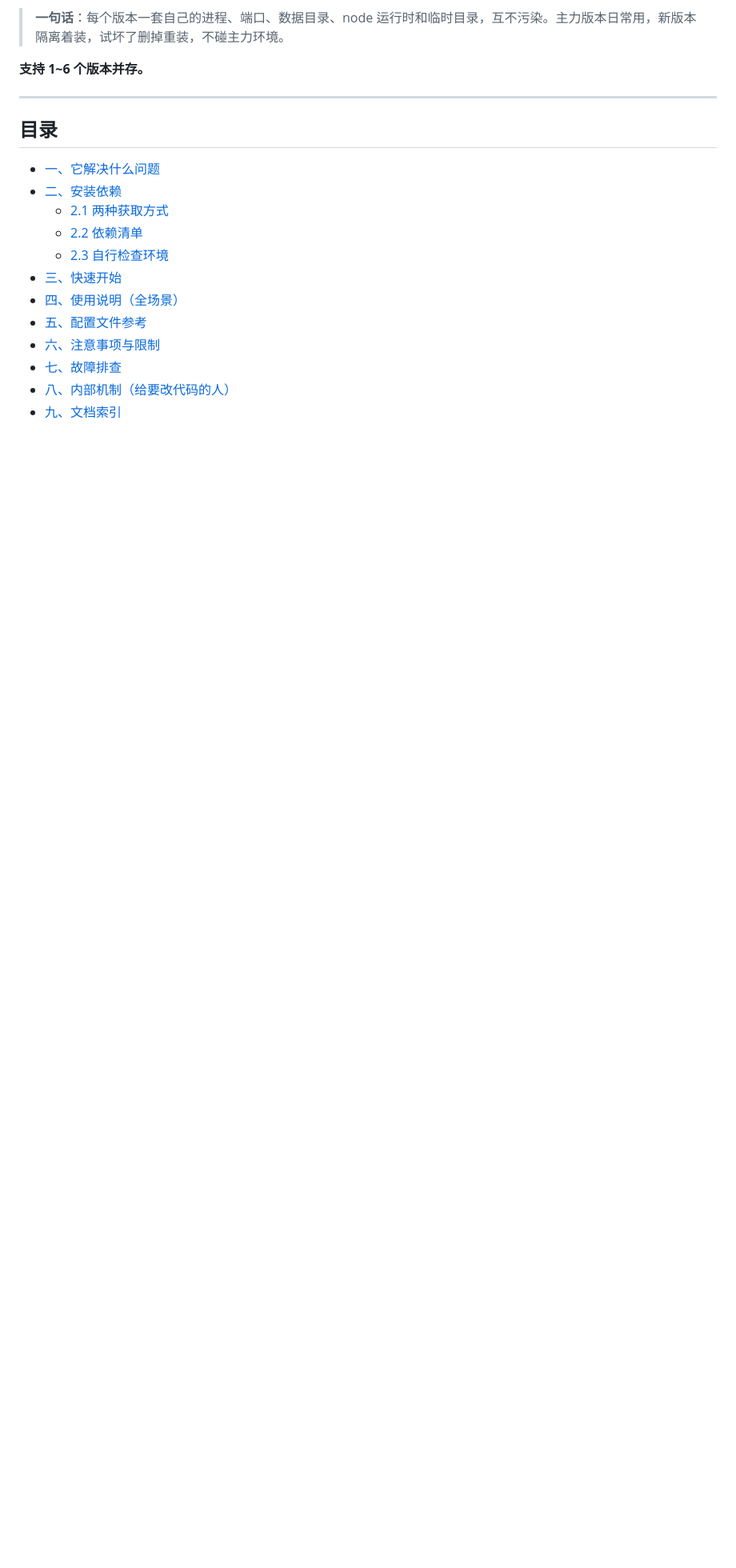
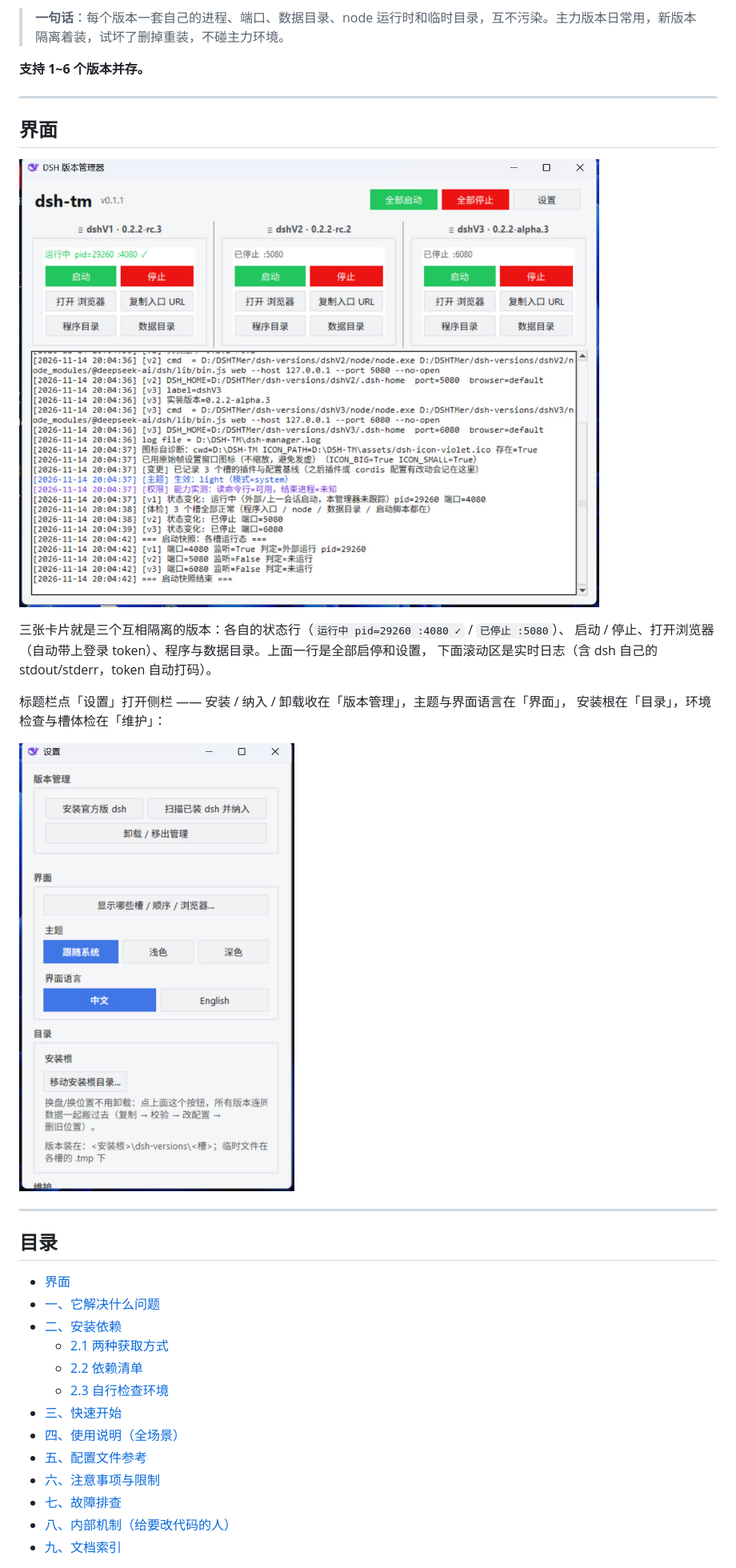
Before and after one commit to arnen7000/dsh-tm, a Markdown page: README.md, the part around the change. Shown at 80% size. Drawn GitHub-style; pictures changed too: docs/images/main-window.jpg (added), docs/images/settings.jpg (added); blank space fills up the shorter version.

Commit message:
docs: add interface screenshots to README
- `docs/images/main-window.jpg`：主界面（3 个槽 + 实时日志，中文界面与中文日志一致）
- `docs/images/settings.jpg`：设置侧栏（版本管理 / 界面 / 目录）
- README 新增「界面」章节，目录加锚点
- 截图前清空了日志 —— 旧日志是英文模式下写的，与中文界面拼在一起不协调；
  原日志已备份为 `dsh-manager.log.bak-*`

```diff
--- a/README.md
+++ b/README.md
@@ -8,8 +8,24 @@
 
 ---
 
+## 界面
+
+![主界面](docs/images/main-window.jpg)
+
+三张卡片就是三个互相隔离的版本：各自的状态行（`运行中 pid=29260 :4080 ✓` / `已停止 :5080`）、
+启动 / 停止、打开浏览器（自动带上登录 token）、程序与数据目录。上面一行是全部启停和设置，
+下面滚动区是实时日志（含 dsh 自己的 stdout/stderr，token 自动打码）。
+
+标题栏点「设置」打开侧栏 —— 安装 / 纳入 / 卸载收在「版本管理」，主题与界面语言在「界面」，
+安装根在「目录」，环境检查与槽体检在「维护」：
+
+![设置](docs/images/settings.jpg)
+
+---
+
 ## 目录
 
+- [界面](#界面)
 - [一、它解决什么问题](#一它解决什么问题)
 - [二、安装依赖](#二安装依赖)
   - [2.1 两种获取方式](#21-两种获取方式)
```
